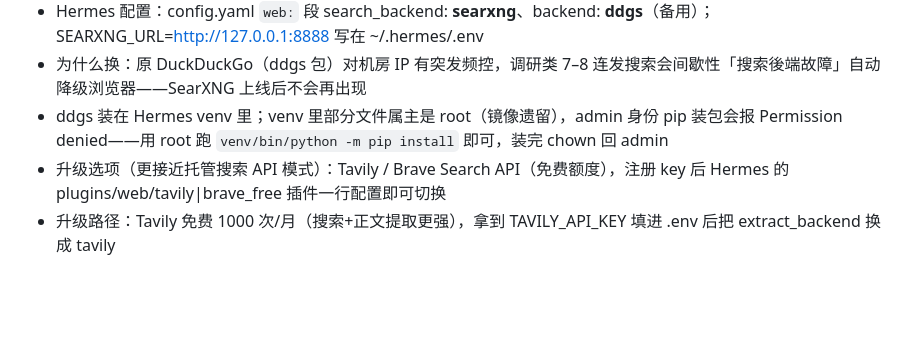
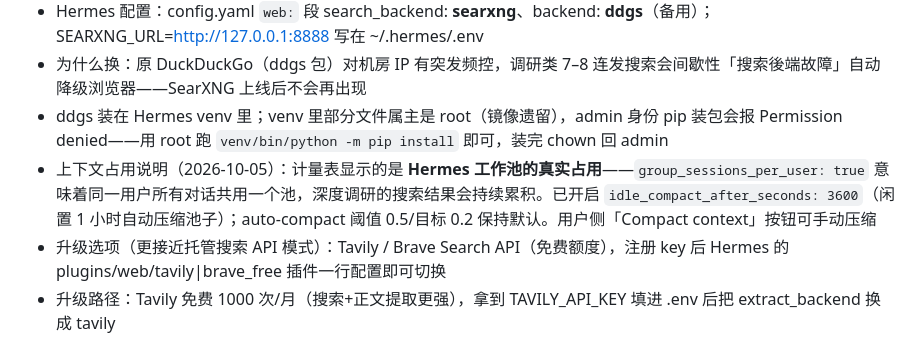
Before and after one commit to HenryHuo157/HermesAgent, a Markdown page: 部署清单.md, the part around the change. Drawn GitHub-style; blank space fills up the shorter version.

Commit message:
docs: 上下文計量說明+開啟閒置自動壓縮(idle_compact 3600s)

```diff
--- a/部署清单.md
+++ b/部署清单.md
@@ -120,6 +120,7 @@
 - Hermes 配置：config.yaml `web:` 段 search_backend: **searxng**、backend: **ddgs**（备用）；SEARXNG_URL=http://127.0.0.1:8888 写在 ~/.hermes/.env
 - 为什么换：原 DuckDuckGo（ddgs 包）对机房 IP 有突发频控，调研类 7–8 连发搜索会间歇性「搜索後端故障」自动降级浏览器——SearXNG 上线后不会再出现
 - ddgs 装在 Hermes venv 里；venv 里部分文件属主是 root（镜像遗留），admin 身份 pip 装包会报 Permission denied——用 root 跑 `venv/bin/python -m pip install` 即可，装完 chown 回 admin
+- 上下文占用说明（2026-10-05）：计量表显示的是 **Hermes 工作池的真实占用**——`group_sessions_per_user: true` 意味着同一用户所有对话共用一个池，深度调研的搜索结果会持续累积。已开启 `idle_compact_after_seconds: 3600`（闲置 1 小时自动压缩池子）；auto-compact 阈值 0.5/目标 0.2 保持默认。用户侧「Compact context」按钮可手动压缩
 - 升级选项（更接近托管搜索 API 模式）：Tavily / Brave Search API（免费额度），注册 key 后 Hermes 的 plugins/web/tavily|brave_free 插件一行配置即可切换
 - 升级路径：Tavily 免费 1000 次/月（搜索+正文提取更强），拿到 TAVILY_API_KEY 填进 .env 后把 extract_backend 换成 tavily
 
```
